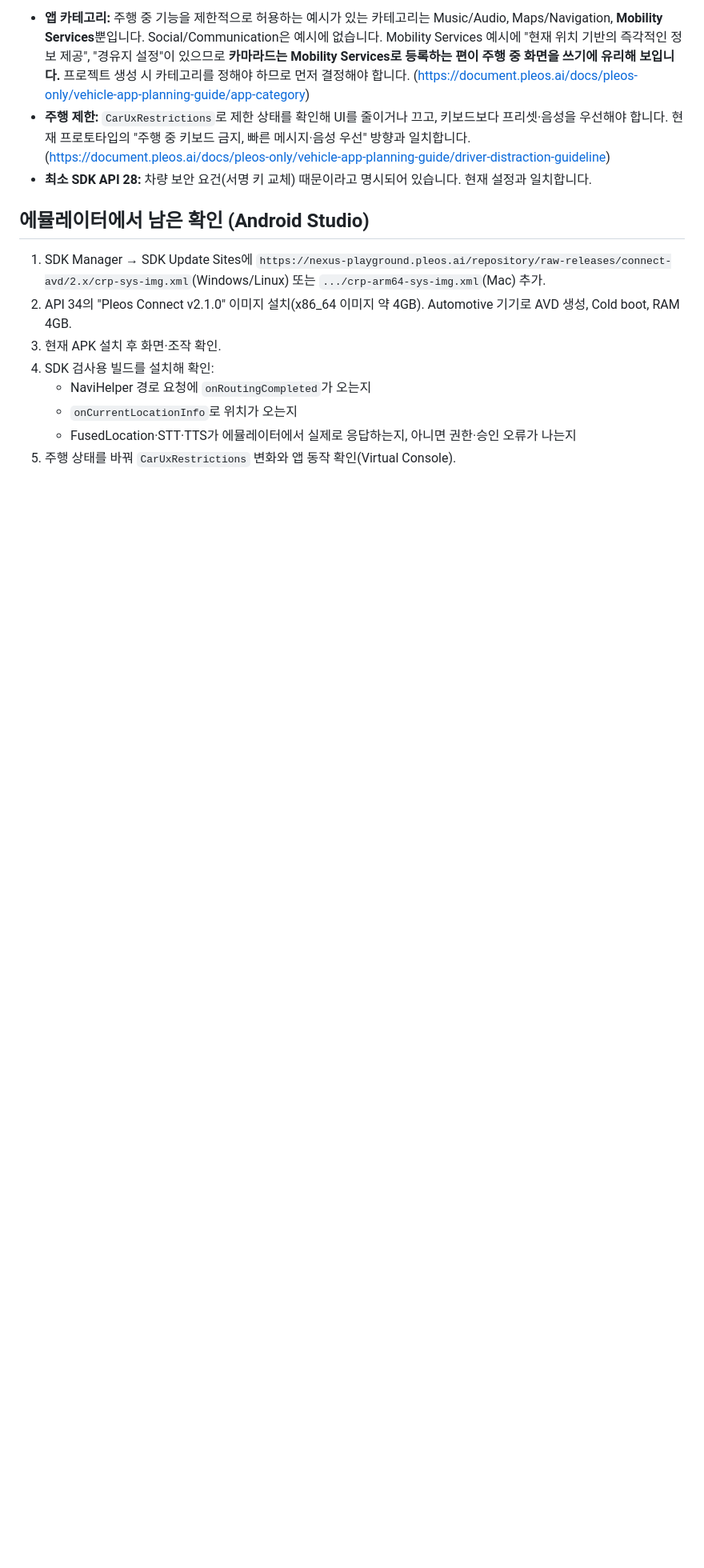
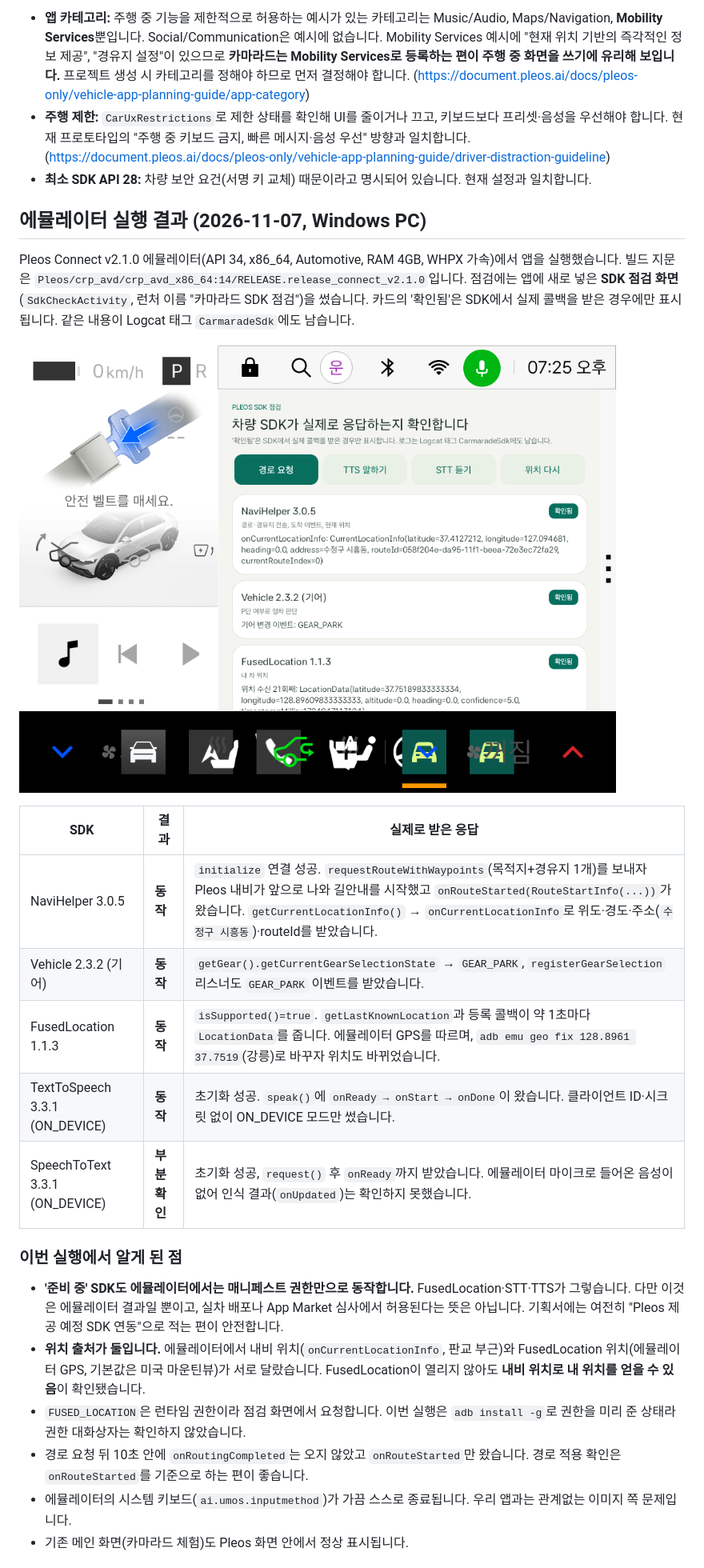
Before and after one commit to ysm010320/Carmarade, a Markdown page: docs/sdk-verification.md, the part around one of its changes. Shown at 80% size. Drawn GitHub-style; pictures changed too: docs/screenshots/sdk-check-emulator.png (added); blank space fills up the shorter version.

```diff
--- a/docs/sdk-verification.md
+++ b/docs/sdk-verification.md
@@ -67,13 +67,26 @@
   (https://document.pleos.ai/docs/pleos-only/vehicle-app-planning-guide/driver-distraction-guideline)
 - **최소 SDK API 28:** 차량 보안 요건(서명 키 교체) 때문이라고 명시되어 있습니다. 현재 설정과 일치합니다.
 
-## 에뮬레이터에서 남은 확인 (Android Studio)
+## 에뮬레이터 실행 결과 (2026-11-07, Windows PC)
 
-1. SDK Manager → SDK Update Sites에 `https://nexus-playground.pleos.ai/repository/raw-releases/connect-avd/2.x/crp-sys-img.xml`(Windows/Linux) 또는 `.../crp-arm64-sys-img.xml`(Mac) 추가.
-2. API 34의 "Pleos Connect v2.1.0" 이미지 설치(x86_64 이미지 약 4GB). Automotive 기기로 AVD 생성, Cold boot, RAM 4GB.
-3. 현재 APK 설치 후 화면·조작 확인.
-4. SDK 검사용 빌드를 설치해 확인:
-   - NaviHelper 경로 요청에 `onRoutingCompleted`가 오는지
-   - `onCurrentLocationInfo`로 위치가 오는지
-   - FusedLocation·STT·TTS가 에뮬레이터에서 실제로 응답하는지, 아니면 권한·승인 오류가 나는지
-5. 주행 상태를 바꿔 `CarUxRestrictions` 변화와 앱 동작 확인(Virtual Console).
+Pleos Connect v2.1.0 에뮬레이터(API 34, x86_64, Automotive, RAM 4GB, WHPX 가속)에서 앱을 실행했습니다. 빌드 지문은 `Pleos/crp_avd/crp_avd_x86_64:14/RELEASE.release_connect_v2.1.0`입니다.
+점검에는 앱에 새로 넣은 **SDK 점검 화면**(`SdkCheckActivity`, 런처 이름 "카마라드 SDK 점검")을 썼습니다. 카드의 '확인됨'은 SDK에서 실제 콜백을 받은 경우에만 표시됩니다. 같은 내용이 Logcat 태그 `CarmaradeSdk`에도 남습니다.
+
+![SDK 점검 화면](screenshots/sdk-check-emulator.png)
+
+| SDK | 결과 | 실제로 받은 응답 |
+|---|---|---|
+| NaviHelper 3.0.5 | **동작** | `initialize` 연결 성공. `requestRouteWithWaypoints`(목적지+경유지 1개)를 보내자 Pleos 내비가 앞으로 나와 길안내를 시작했고 `onRouteStarted(RouteStartInfo(...))`가 왔습니다. `getCurrentLocationInfo()` → `onCurrentLocationInfo`로 위도·경도·주소(`수정구 시흥동`)·routeId를 받았습니다. |
+| Vehicle 2.3.2 (기어) | **동작** | `getGear().getCurrentGearSelectionState` → `GEAR_PARK`, `registerGearSelection` 리스너도 `GEAR_PARK` 이벤트를 받았습니다. |
+| FusedLocation 1.1.3 | **동작** | `isSupported()=true`. `getLastKnownLocation`과 등록 콜백이 약 1초마다 `LocationData`를 줍니다. 에뮬레이터 GPS를 따르며, `adb emu geo fix 128.8961 37.7519`(강릉)로 바꾸자 위치도 바뀌었습니다. |
+| TextToSpeech 3.3.1 (ON_DEVICE) | **동작** | 초기화 성공. `speak()`에 `onReady → onStart → onDone`이 왔습니다. 클라이언트 ID·시크릿 없이 ON_DEVICE 모드만 썼습니다. |
+| SpeechToText 3.3.1 (ON_DEVICE) | **부분 확인** | 초기화 성공, `request()` 후 `onReady`까지 받았습니다. 에뮬레이터 마이크로 들어온 음성이 없어 인식 결과(`onUpdated`)는 확인하지 못했습니다. |
+
+### 이번 실행에서 알게 된 점
+- **'준비 중' SDK도 에뮬레이터에서는 매니페스트 권한만으로 동작합니다.** FusedLocation·STT·TTS가 그렇습니다. 다만 이것은 에뮬레이터 결과일 뿐이고, 실차 배포나 App Market 심사에서 허용된다는 뜻은 아닙니다. 기획서에는 여전히 "Pleos 제공 예정 SDK 연동"으로 적는 편이 안전합니다.
+- **위치 출처가 둘입니다.** 에뮬레이터에서 내비 위치(`onCurrentLocationInfo`, 판교 부근)와 FusedLocation 위치(에뮬레이터 GPS, 기본값은 미국 마운틴뷰)가 서로 달랐습니다. FusedLocation이 열리지 않아도 **내비 위치로 내 위치를 얻을 수 있음**이 확인됐습니다.
+- `FUSED_LOCATION`은 런타임 권한이라 점검 화면에서 요청합니다. 이번 실행은 `adb install -g`로 권한을 미리 준 상태라 권한 대화상자는 확인하지 않았습니다.
+- 경로 요청 뒤 10초 안에 `onRoutingCompleted`는 오지 않았고 `onRouteStarted`만 왔습니다. 경로 적용 확인은 `onRouteStarted`를 기준으로 하는 편이 좋습니다.
+- 에뮬레이터의 시스템 키보드(`ai.umos.inputmethod`)가 가끔 스스로 종료됩니다. 우리 앱과는 관계없는 이미지 쪽 문제입니다.
+- 기존 메인 화면(카마라드 체험)도 Pleos 화면 안에서 정상 표시됩니다.
+
```
Also changed, not shown: other parts of docs/sdk-verification.md (+10 -0 lines), docs/feature-audit.md (+1 -0 lines), 5 other files.
